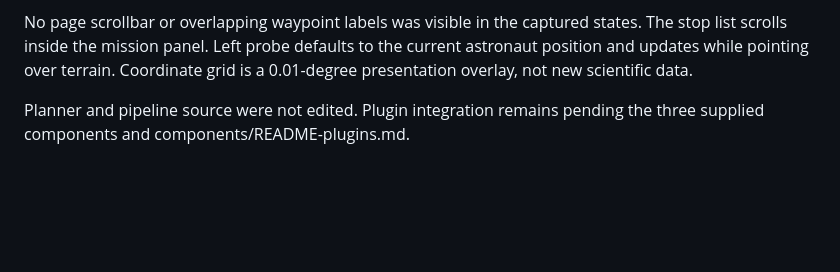
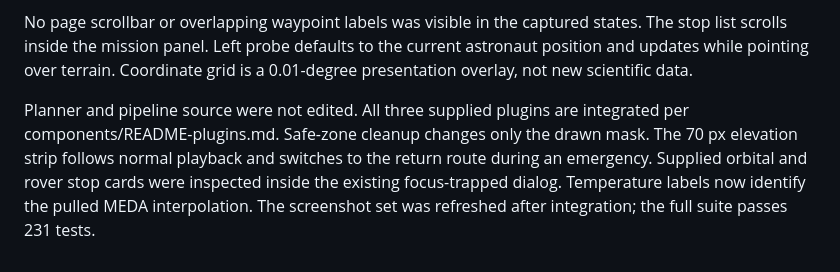
Before and after one commit to Csathvik245/ares, a Markdown page: docs/frontend-screenshots/README.md, the part around the change. Drawn GitHub-style; blank space fills up the shorter version.

Commit message:
Integrate supplied frontend plugins and sourced temperature labels

```diff
--- a/docs/frontend-screenshots/README.md
+++ b/docs/frontend-screenshots/README.md
@@ -9,4 +9,4 @@ Chrome responsive viewport: 1440 × 900 CSS pixels, device pixel ratio 1. Export
 
 No page scrollbar or overlapping waypoint labels was visible in the captured states. The stop list scrolls inside the mission panel. Left probe defaults to the current astronaut position and updates while pointing over terrain. Coordinate grid is a 0.01-degree presentation overlay, not new scientific data.
 
-Planner and pipeline source were not edited. Plugin integration remains pending the three supplied components and components/README-plugins.md.
+Planner and pipeline source were not edited. All three supplied plugins are integrated per components/README-plugins.md. Safe-zone cleanup changes only the drawn mask. The 70 px elevation strip follows normal playback and switches to the return route during an emergency. Supplied orbital and rover stop cards were inspected inside the existing focus-trapped dialog. Temperature labels now identify the pulled MEDA interpolation. The screenshot set was refreshed after integration; the full suite passes 231 tests.
```
Also changed, not shown: FRONTEND-PLAN.md (+5 -3 lines), app/src/FRONTEND.md (+9 -0 lines), docs/frontend-screenshots/storm-hud.png, docs/frontend-screenshots/storm-leg-2.png, 9 other files.
